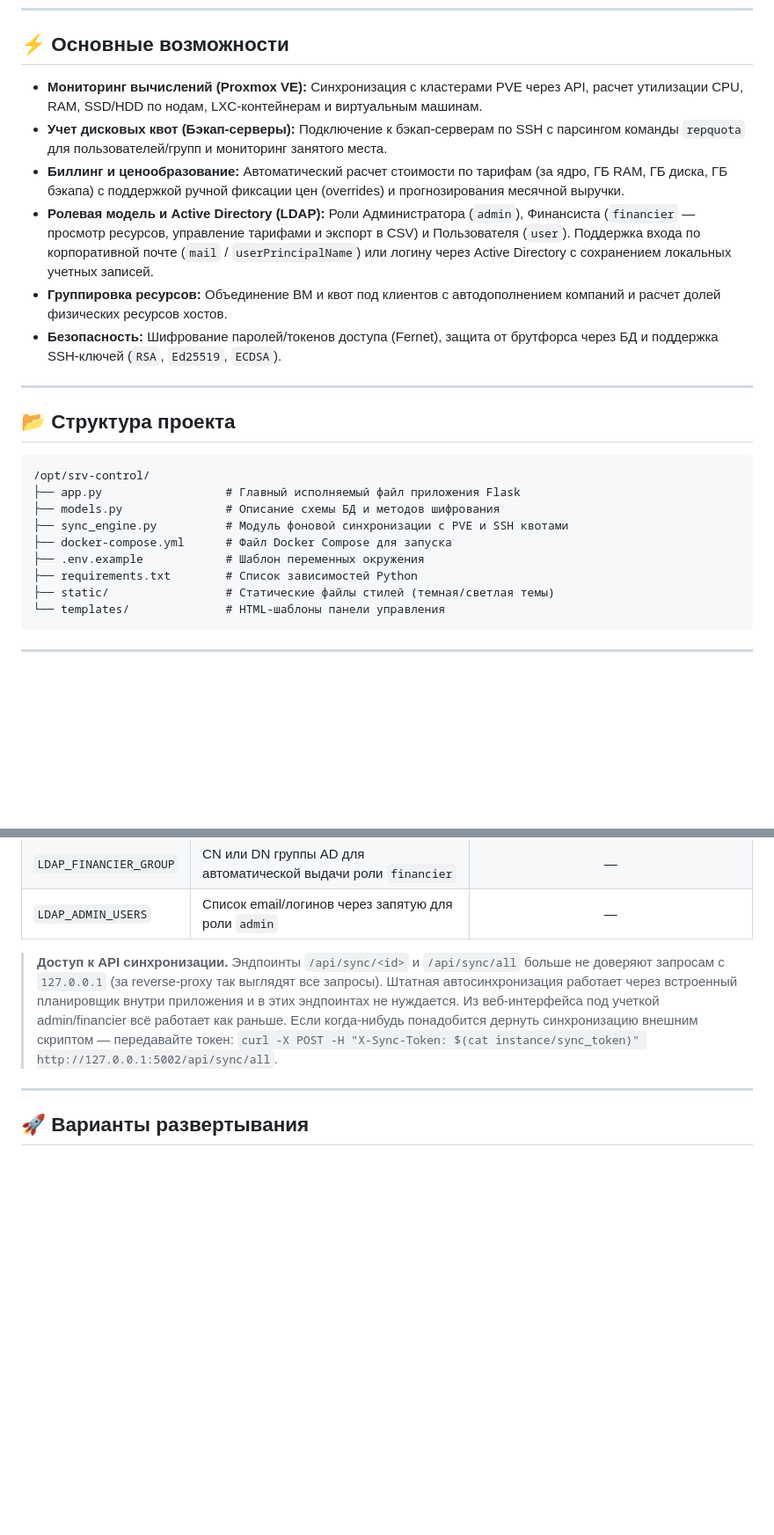
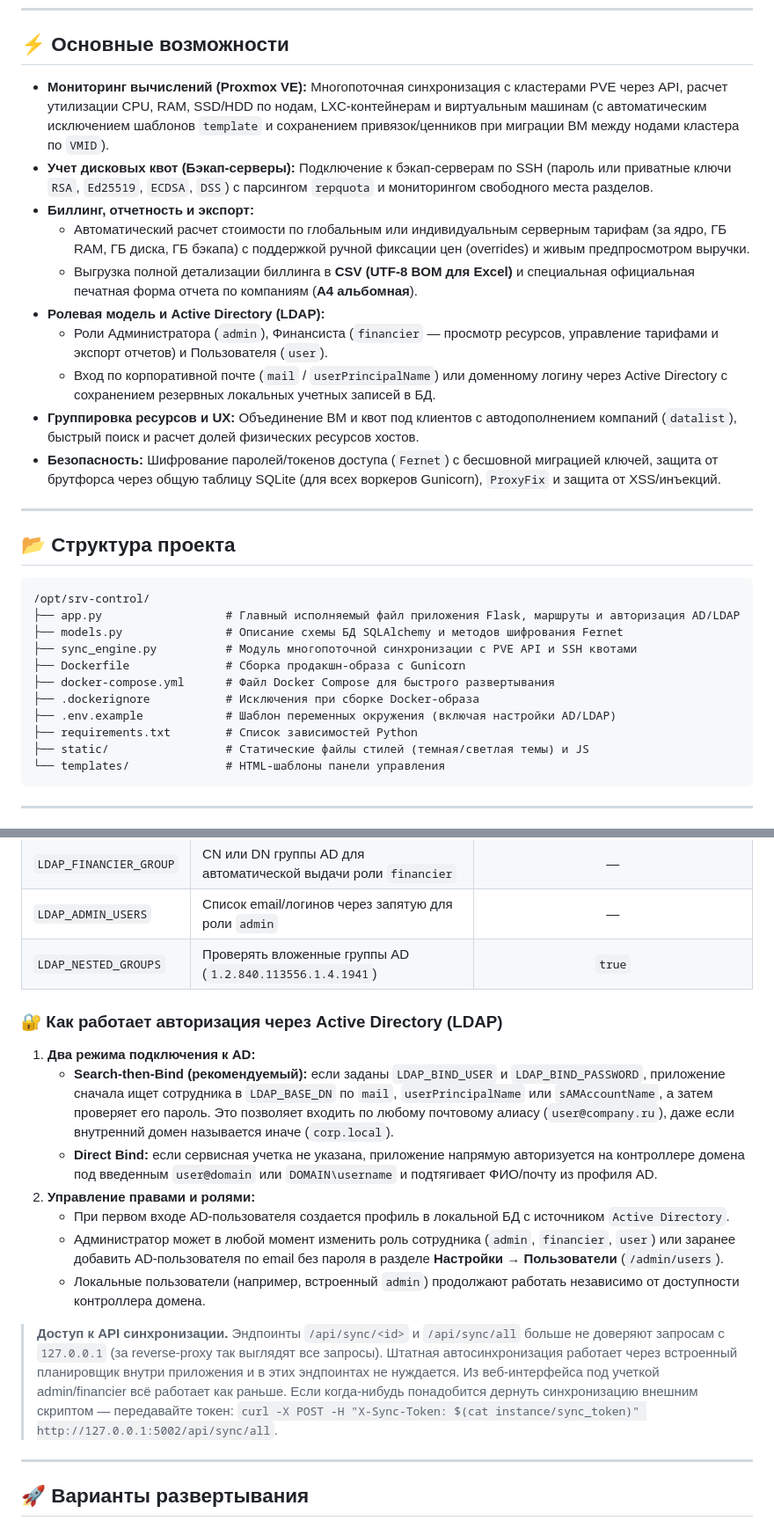
Before and after one commit to Ttolyanich/srv-control, a Markdown page: README.md, 2 parts joined by grey strips. Shown at 88% size. GitHub-like rendering; blank space fills up the shorter version.

Commit message:
Обновлена документация README.md (описание работы AD/LDAP, отчетов, CSV и доработок)

````diff
--- a/README.md
+++ b/README.md
@@ -10,12 +10,16 @@
 
 ## ⚡ Основные возможности
 
-* **Мониторинг вычислений (Proxmox VE):** Синхронизация с кластерами PVE через API, расчет утилизации CPU, RAM, SSD/HDD по нодам, LXC-контейнерам и виртуальным машинам.
-* **Учет дисковых квот (Бэкап-серверы):** Подключение к бэкап-серверам по SSH с парсингом команды `repquota` для пользователей/групп и мониторинг занятого места.
-* **Биллинг и ценообразование:** Автоматический расчет стоимости по тарифам (за ядро, ГБ RAM, ГБ диска, ГБ бэкапа) с поддержкой ручной фиксации цен (overrides) и прогнозирования месячной выручки.
-* **Ролевая модель и Active Directory (LDAP):** Роли Администратора (`admin`), Финансиста (`financier` — просмотр ресурсов, управление тарифами и экспорт в CSV) и Пользователя (`user`). Поддержка входа по корпоративной почте (`mail` / `userPrincipalName`) или логину через Active Directory с сохранением локальных учетных записей.
-* **Группировка ресурсов:** Объединение ВМ и квот под клиентов с автодополнением компаний и расчет долей физических ресурсов хостов.
-* **Безопасность:** Шифрование паролей/токенов доступа (Fernet), защита от брутфорса через БД и поддержка SSH-ключей (`RSA`, `Ed25519`, `ECDSA`).
+* **Мониторинг вычислений (Proxmox VE):** Многопоточная синхронизация с кластерами PVE через API, расчет утилизации CPU, RAM, SSD/HDD по нодам, LXC-контейнерам и виртуальным машинам (с автоматическим исключением шаблонов `template` и сохранением привязок/ценников при миграции ВМ между нодами кластера по `VMID`).
+* **Учет дисковых квот (Бэкап-серверы):** Подключение к бэкап-серверам по SSH (пароль или приватные ключи `RSA`, `Ed25519`, `ECDSA`, `DSS`) с парсингом `repquota` и мониторингом свободного места разделов.
+* **Биллинг, отчетность и экспорт:**
+  * Автоматический расчет стоимости по глобальным или индивидуальным серверным тарифам (за ядро, ГБ RAM, ГБ диска, ГБ бэкапа) с поддержкой ручной фиксации цен (overrides) и живым предпросмотром выручки.
+  * Выгрузка полной детализации биллинга в **CSV (UTF-8 BOM для Excel)** и специальная официальная печатная форма отчета по компаниям (**A4 альбомная**).
+* **Ролевая модель и Active Directory (LDAP):**
+  * Роли Администратора (`admin`), Финансиста (`financier` — просмотр ресурсов, управление тарифами и экспорт отчетов) и Пользователя (`user`).
+  * Вход по корпоративной почте (`mail` / `userPrincipalName`) или доменному логину через Active Directory с сохранением резервных локальных учетных записей в БД.
+* **Группировка ресурсов и UX:** Объединение ВМ и квот под клиентов с автодополнением компаний (`datalist`), быстрый поиск и расчет долей физических ресурсов хостов.
+* **Безопасность:** Шифрование паролей/токенов доступа (`Fernet`) с бесшовной миграцией ключей, защита от брутфорса через общую таблицу SQLite (для всех воркеров Gunicorn), `ProxyFix` и защита от XSS/инъекций.
 
 ---
 
@@ -23,13 +27,15 @@
 
 ```text
 /opt/srv-control/
-├── app.py                  # Главный исполняемый файл приложения Flask
-├── models.py               # Описание схемы БД и методов шифрования
-├── sync_engine.py          # Модуль фоновой синхронизации с PVE и SSH квотами
-├── docker-compose.yml      # Файл Docker Compose для запуска
-├── .env.example            # Шаблон переменных окружения
+├── app.py                  # Главный исполняемый файл приложения Flask, маршруты и авторизация AD/LDAP
+├── models.py               # Описание схемы БД SQLAlchemy и методов шифрования Fernet
+├── sync_engine.py          # Модуль многопоточной синхронизации с PVE API и SSH квотами
+├── Dockerfile              # Сборка продакшн-образа с Gunicorn
+├── docker-compose.yml      # Файл Docker Compose для быстрого развертывания
+├── .dockerignore           # Исключения при сборке Docker-образа
+├── .env.example            # Шаблон переменных окружения (включая настройки AD/LDAP)
 ├── requirements.txt        # Список зависимостей Python
-├── static/                 # Статические файлы стилей (темная/светлая темы)
+├── static/                 # Статические файлы стилей (темная/светлая темы) и JS
 └── templates/              # HTML-шаблоны панели управления
 ```
 
@@ -58,9 +64,19 @@
 | `LDAP_ADMIN_GROUP` | CN или DN группы AD для автоматической выдачи роли `admin` | — |
 | `LDAP_FINANCIER_GROUP` | CN или DN группы AD для автоматической выдачи роли `financier` | — |
 | `LDAP_ADMIN_USERS` | Список email/логинов через запятую для роли `admin` | — |
+| `LDAP_NESTED_GROUPS` | Проверять вложенные группы AD (`1.2.840.113556.1.4.1941`) | `true` |
+
+### 🔐 Как работает авторизация через Active Directory (LDAP)
+
+1. **Два режима подключения к AD:**
+   * **Search-then-Bind (рекомендуемый):** если заданы `LDAP_BIND_USER` и `LDAP_BIND_PASSWORD`, приложение сначала ищет сотрудника в `LDAP_BASE_DN` по `mail`, `userPrincipalName` или `sAMAccountName`, а затем проверяет его пароль. Это позволяет входить по любому почтовому алиасу (`user@company.ru`), даже если внутренний домен называется иначе (`corp.local`).
+   * **Direct Bind:** если сервисная учетка не указана, приложение напрямую авторизуется на контроллере домена под введенным `user@domain` или `DOMAIN\username` и подтягивает ФИО/почту из профиля AD.
+2. **Управление правами и ролями:**
+   * При первом входе AD-пользователя создается профиль в локальной БД с источником `Active Directory`.
+   * Администратор может в любой момент изменить роль сотрудника (`admin`, `financier`, `user`) или заранее добавить AD-пользователя по email без пароля в разделе **Настройки → Пользователи** (`/admin/users`).
+   * Локальные пользователи (например, встроенный `admin`) продолжают работать независимо от доступности контроллера домена.
 
 > **Доступ к API синхронизации.** Эндпоинты `/api/sync/<id>` и `/api/sync/all` больше не доверяют запросам с `127.0.0.1` (за reverse-proxy так выглядят все запросы). Штатная автосинхронизация работает через встроенный планировщик внутри приложения и в этих эндпоинтах не нуждается. Из веб-интерфейса под учеткой admin/financier всё работает как раньше. Если когда-нибудь понадобится дернуть синхронизацию внешним скриптом — передавайте токен: `curl -X POST -H "X-Sync-Token: $(cat instance/sync_token)" http://127.0.0.1:5002/api/sync/all`.
-
 
 ---
 
````
Also changed, not shown: other parts of README.md (+2 -1 lines).
